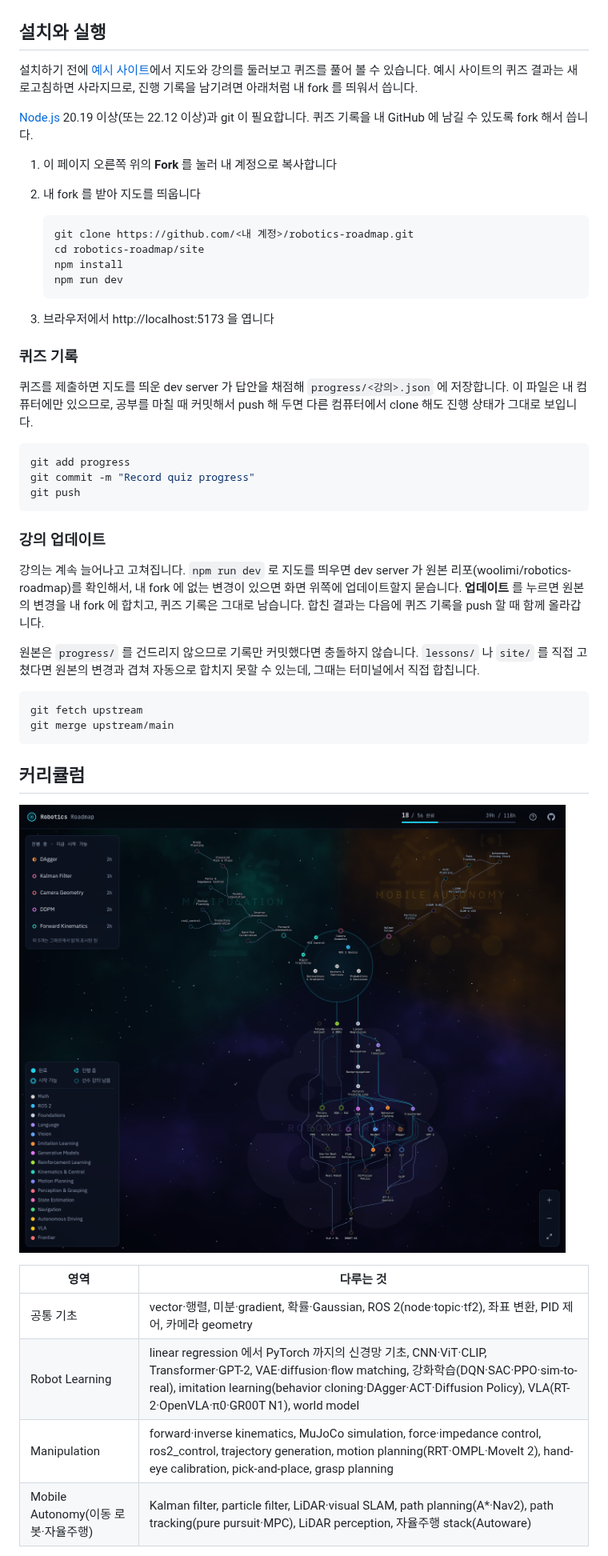
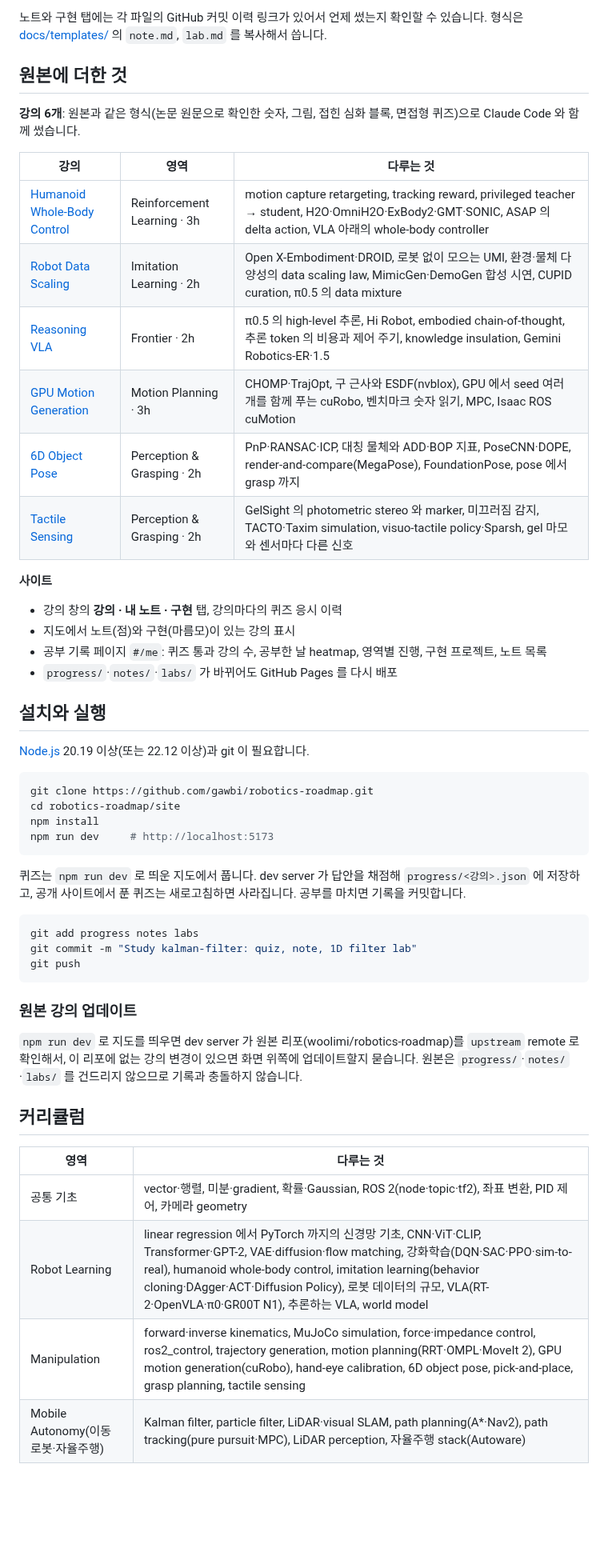
Before and after one commit to gawbi/robotics-roadmap, a Markdown page: README.md, the part around one of its changes. Shown at 80% size. GitHub-like rendering; pictures changed too: docs/map.png; blank space fills up the shorter version.

Commit message:
Describe this study record in the README and refresh the map images
Co-Authored-By: Claude Opus 5.5 <noreply@anthropic.com>

````diff
--- a/README.md
+++ b/README.md
@@ -36,56 +46,57 @@ mobile robot·자율주행 세 직무 방향으로 나아가는 강의 56개를
+노트와 구현 탭에는 각 파일의 GitHub 커밋 이력 링크가 있어서 언제 썼는지 확인할 수 있습니다. 형식은
+[docs/templates/](docs/templates/) 의 `note.md`, `lab.md` 를 복사해서 씁니다.
+
+## 원본에 더한 것
+
+**강의 6개**: 원본과 같은 형식(논문 원문으로 확인한 숫자, 그림, 접힌 심화 블록, 면접형 퀴즈)으로 Claude Code 와 함께 썼습니다.
+
+| 강의 | 영역 | 다루는 것 |
+| --- | --- | --- |
+| [Humanoid Whole-Body Control](lessons/humanoid-wbc/README.md) | Reinforcement Learning · 3h | motion capture retargeting, tracking reward, privileged teacher → student, H2O·OmniH2O·ExBody2·GMT·SONIC, ASAP 의 delta action, VLA 아래의 whole-body controller |
+| [Robot Data Scaling](lessons/data-scaling/README.md) | Imitation Learning · 2h | Open X-Embodiment·DROID, 로봇 없이 모으는 UMI, 환경·물체 다양성의 data scaling law, MimicGen·DemoGen 합성 시연, CUPID curation, π0.5 의 data mixture |
+| [Reasoning VLA](lessons/vla-reasoning/README.md) | Frontier · 2h | π0.5 의 high-level 추론, Hi Robot, embodied chain-of-thought, 추론 token 의 비용과 제어 주기, knowledge insulation, Gemini Robotics-ER·1.5 |
+| [GPU Motion Generation](lessons/gpu-motion-generation/README.md) | Motion Planning · 3h | CHOMP·TrajOpt, 구 근사와 ESDF(nvblox), GPU 에서 seed 여러 개를 함께 푸는 cuRobo, 벤치마크 숫자 읽기, MPC, Isaac ROS cuMotion |
+| [6D Object Pose](lessons/object-pose/README.md) | Perception & Grasping · 2h | PnP·RANSAC·ICP, 대칭 물체와 ADD·BOP 지표, PoseCNN·DOPE, render-and-compare(MegaPose), FoundationPose, pose 에서 grasp 까지 |
+| [Tactile Sensing](lessons/tactile-sensing/README.md) | Perception & Grasping · 2h | GelSight 의 photometric stereo 와 marker, 미끄러짐 감지, TACTO·Taxim simulation, visuo-tactile policy·Sparsh, gel 마모와 센서마다 다른 신호 |
+
+**사이트**
+
+- 강의 창의 **강의 · 내 노트 · 구현** 탭, 강의마다의 퀴즈 응시 이력
+- 지도에서 노트(점)와 구현(마름모)이 있는 강의 표시
+- 공부 기록 페이지 `#/me`: 퀴즈 통과 강의 수, 공부한 날 heatmap, 영역별 진행, 구현 프로젝트, 노트 목록
+- `progress/`·`notes/`·`labs/` 가 바뀌어도 GitHub Pages 를 다시 배포
 
 ## 설치와 실행
 
-설치하기 전에 [예시 사이트](https://woolimi.github.io/robotics-roadmap/)에서 지도와 강의를 둘러보고 퀴즈를 풀어 볼 수 있습니다. 예시
-사이트의 퀴즈 결과는 새로고침하면 사라지므로, 진행 기록을 남기려면 아래처럼 내 fork 를 띄워서 씁니다.
-
-[Node.js](https://nodejs.org/) 20.19 이상(또는 22.12 이상)과 git 이 필요합니다. 퀴즈 기록을 내 GitHub 에 남길 수 있도록 fork 해서 씁니다.
-
-1. 이 페이지 오른쪽 위의 **Fork** 를 눌러 내 계정으로 복사합니다
-2. 내 fork 를 받아 지도를 띄웁니다
-
-   ```bash
-   git clone https://github.com/<내 계정>/robotics-roadmap.git
-   cd robotics-roadmap/site
-   npm install
-   npm run dev
-   ```
-
-3. 브라우저에서 http://localhost:5173 을 엽니다
-
-### 퀴즈 기록
-
-퀴즈를 제출하면 지도를 띄운 dev server 가 답안을 채점해 `progress/<강의>.json` 에 저장합니다. 이 파일은 내 컴퓨터에만 있으므로,
-공부를 마칠 때 커밋해서 push 해 두면 다른 컴퓨터에서 clone 해도 진행 상태가 그대로 보입니다.
+[Node.js](https://nodejs.org/) 20.19 이상(또는 22.12 이상)과 git 이 필요합니다.
 
 ```bash
-git add progress
-git commit -m "Record quiz progress"
+git clone https://github.com/gawbi/robotics-roadmap.git
+cd robotics-roadmap/site
+npm install
+npm run dev     # http://localhost:5173
+```
+
+퀴즈는 `npm run dev` 로 띄운 지도에서 풉니다. dev server 가 답안을 채점해 `progress/<강의>.json` 에 저장하고, 공개 사이트에서 푼
+퀴즈는 새로고침하면 사라집니다. 공부를 마치면 기록을 커밋합니다.
+
+```bash
+git add progress notes labs
+git commit -m "Study kalman-filter: quiz, note, 1D filter lab"
 git push
 ```
 
-### 강의 업데이트
+### 원본 강의 업데이트
 
-강의는 계속 늘어나고 고쳐집니다. `npm run dev` 로 지도를 띄우면 dev server 가 원본 리포(woolimi/robotics-roadmap)를 확인해서, 내 fork 에
-없는 변경이 있으면 화면 위쪽에 업데이트할지 묻습니다. **업데이트** 를 누르면 원본의 변경을 내 fork 에 합치고, 퀴즈 기록은 그대로
-남습니다. 합친 결과는 다음에 퀴즈 기록을 push 할 때 함께 올라갑니다.
-
-원본은 `progress/` 를 건드리지 않으므로 기록만 커밋했다면 충돌하지 않습니다. `lessons/` 나 `site/` 를 직접 고쳤다면 원본의 변경과 겹쳐
-자동으로 합치지 못할 수 있는데, 그때는 터미널에서 직접 합칩니다.
-
-```bash
-git fetch upstream
-git merge upstream/main
-```
+`npm run dev` 로 지도를 띄우면 dev server 가 원본 리포(woolimi/robotics-roadmap)를 `upstream` remote 로 확인해서, 이 리포에 없는 강의
+변경이 있으면 화면 위쪽에 업데이트할지 묻습니다. 원본은 `progress/`·`notes/`·`labs/` 를 건드리지 않으므로 기록과 충돌하지 않습니다.
 
 ## 커리큘럼
-
-![커리큘럼 지도. 가운데 동심원에 공통 기초가 놓이고, 점선으로 나뉜 세 구역으로 Robot Learning·Manipulation·Mobile Autonomy 트리가 뻗습니다](docs/map.png)
 
 | 영역 | 다루는 것 |
 | --- | --- |
 | 공통 기초 | vector·행렬, 미분·gradient, 확률·Gaussian, ROS 2(node·topic·tf2), 좌표 변환, PID 제어, 카메라 geometry |
-| Robot Learning | linear regression 에서 PyTorch 까지의 신경망 기초, CNN·ViT·CLIP, Transformer·GPT-2, VAE·diffusion·flow matching, 강화학습(DQN·SAC·PPO·sim-to-real), imitation learning(behavior cloning·DAgger·ACT·Diffusion Policy), VLA(RT-2·OpenVLA·π0·GR00T N1), world model |
-| Manipulation | forward·inverse kinematics, MuJoCo simulation, force·impedance control, ros2_control, trajectory generation, motion planning(RRT·OMPL·MoveIt 2), hand-eye calibration, pick-and-place, grasp planning |
+| Robot Learning | linear regression 에서 PyTorch 까지의 신경망 기초, CNN·ViT·CLIP, Transformer·GPT-2, VAE·diffusion·flow matching, 강화학습(DQN·SAC·PPO·sim-to-real), humanoid whole-body control, imitation learning(behavior cloning·DAgger·ACT·Diffusion Policy), 로봇 데이터의 규모, VLA(RT-2·OpenVLA·π0·GR00T N1), 추론하는 VLA, world model |
+| Manipulation | forward·inverse kinematics, MuJoCo simulation, force·impedance control, ros2_control, trajectory generation, motion planning(RRT·OMPL·MoveIt 2), GPU motion generation(cuRobo), hand-eye calibration, 6D object pose, pick-and-place, grasp planning, tactile sensing |
 | Mobile Autonomy(이동 로봇·자율주행) | Kalman filter, particle filter, LiDAR·visual SLAM, path planning(A*·Nav2), path tracking(pure pursuit·MPC), LiDAR perception, 자율주행 stack(Autoware) |
 
````
Also changed, not shown: other parts of README.md (+46 -55 lines), 2 other files.
